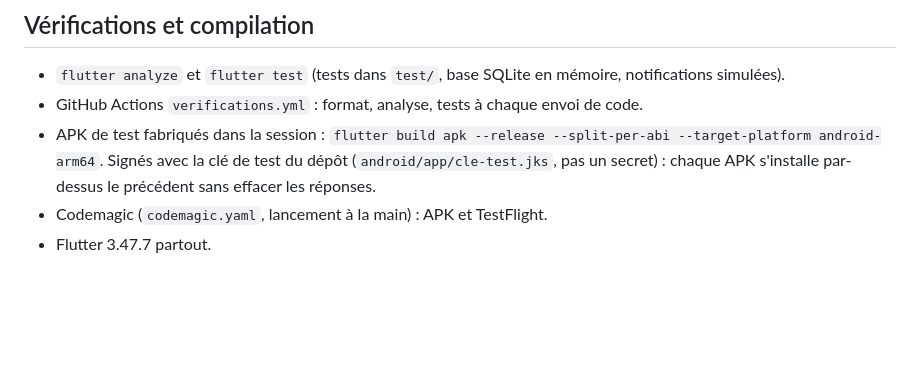
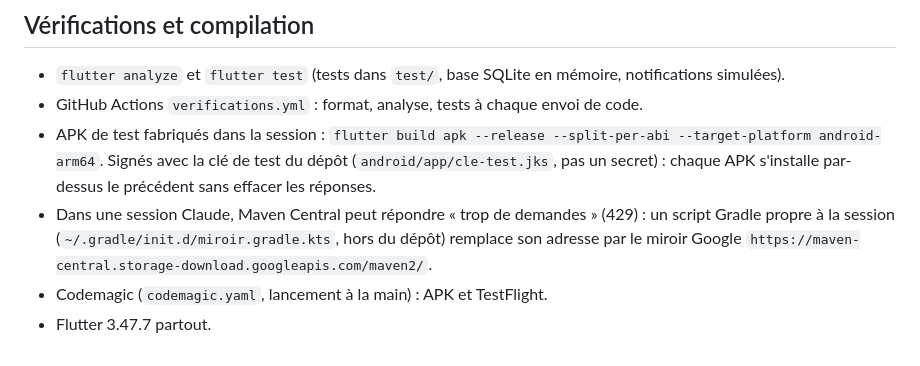
Before and after one commit to dulionpaul-ai/ouinon, a Markdown page: docs/fonctionnement.md, the part around the change. Drawn GitHub-style; blank space fills up the shorter version.

Commit message:
Docs : premier APK envoyé, miroir Maven de la session
Co-Authored-By: Claude Opus 5.5 <noreply@anthropic.com>
Claude-Session: https://claude.ai/code/session_01QtBY6ZZr1uv6tR7D3KaKeE

```diff
--- a/docs/fonctionnement.md
+++ b/docs/fonctionnement.md
@@ -77,5 +77,10 @@ téléphone, même appli fermée. L'appli lit ensuite cette base pour les
   --split-per-abi --target-platform android-arm64`. Signés avec la clé de
   test du dépôt (`android/app/cle-test.jks`, pas un secret) : chaque APK
   s'installe par-dessus le précédent sans effacer les réponses.
+- Dans une session Claude, Maven Central peut répondre « trop de
+  demandes » (429) : un script Gradle propre à la session
+  (`~/.gradle/init.d/miroir.gradle.kts`, hors du dépôt) remplace son
+  adresse par le miroir Google
+  `https://maven-central.storage-download.googleapis.com/maven2/`.
 - Codemagic (`codemagic.yaml`, lancement à la main) : APK et TestFlight.
 - Flutter 3.47.7 partout.
```
Also changed, not shown: docs/plan_action.md (+3 -1 lines).
